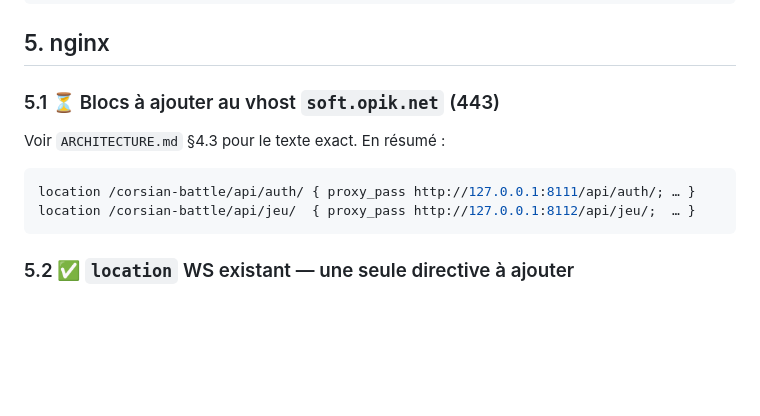
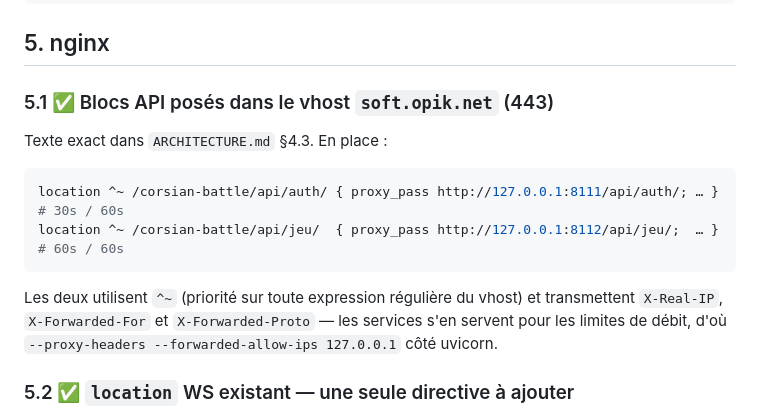
Before and after one commit to niceescap/Corsian-Battle, a Markdown page: docs/DEPLOIEMENT.md, the part around the change. GitHub-like rendering; blank space fills up the shorter version.

Commit message:
docs(déploiement): §5.1 blocs API posés (^~, timeouts asymétriques)

````diff
--- a/docs/DEPLOIEMENT.md
+++ b/docs/DEPLOIEMENT.md
@@ -164,14 +164,19 @@ sudo systemctl enable --now corsian-sauvegarde.timer
 
 ## 5. nginx
 
-### 5.1 ⏳ Blocs à ajouter au vhost `soft.opik.net` (443)
+### 5.1 ✅ Blocs API posés dans le vhost `soft.opik.net` (443)
 
-Voir `ARCHITECTURE.md` §4.3 pour le texte exact. En résumé :
+Texte exact dans `ARCHITECTURE.md` §4.3. En place :
 
 ```nginx
-location /corsian-battle/api/auth/ { proxy_pass http://127.0.0.1:8111/api/auth/; … }
-location /corsian-battle/api/jeu/  { proxy_pass http://127.0.0.1:8112/api/jeu/;  … }
+location ^~ /corsian-battle/api/auth/ { proxy_pass http://127.0.0.1:8111/api/auth/; … }   # 30s / 60s
+location ^~ /corsian-battle/api/jeu/  { proxy_pass http://127.0.0.1:8112/api/jeu/;  … }   # 60s / 60s
 ```
+
+Les deux utilisent `^~` (priorité sur toute expression régulière du vhost) et
+transmettent `X-Real-IP`, `X-Forwarded-For` et `X-Forwarded-Proto` — les services
+s'en servent pour les limites de débit, d'où `--proxy-headers
+--forwarded-allow-ips 127.0.0.1` côté uvicorn.
 
 ### 5.2 ✅ `location` WS existant — une seule directive à ajouter
 
````
